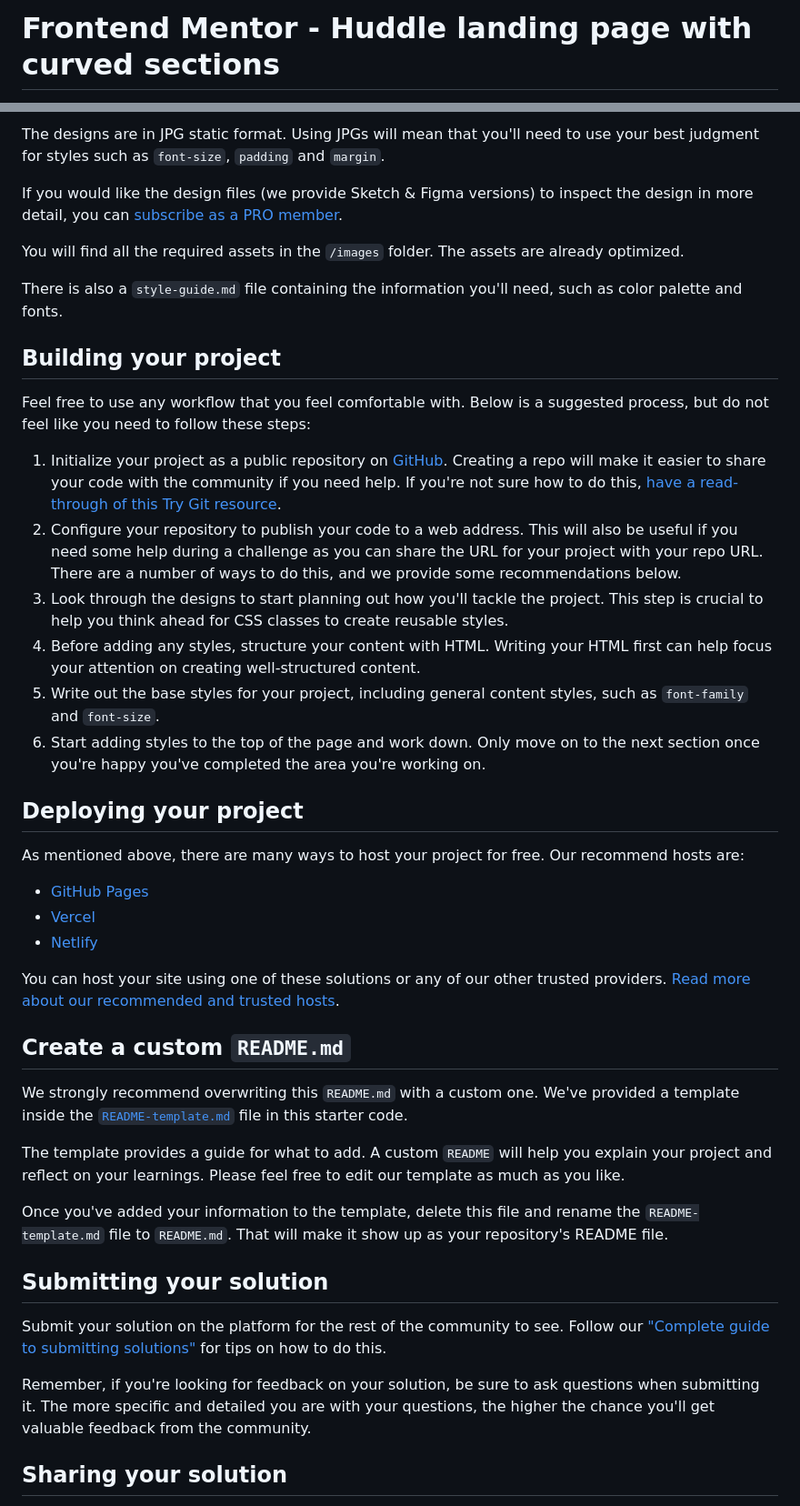
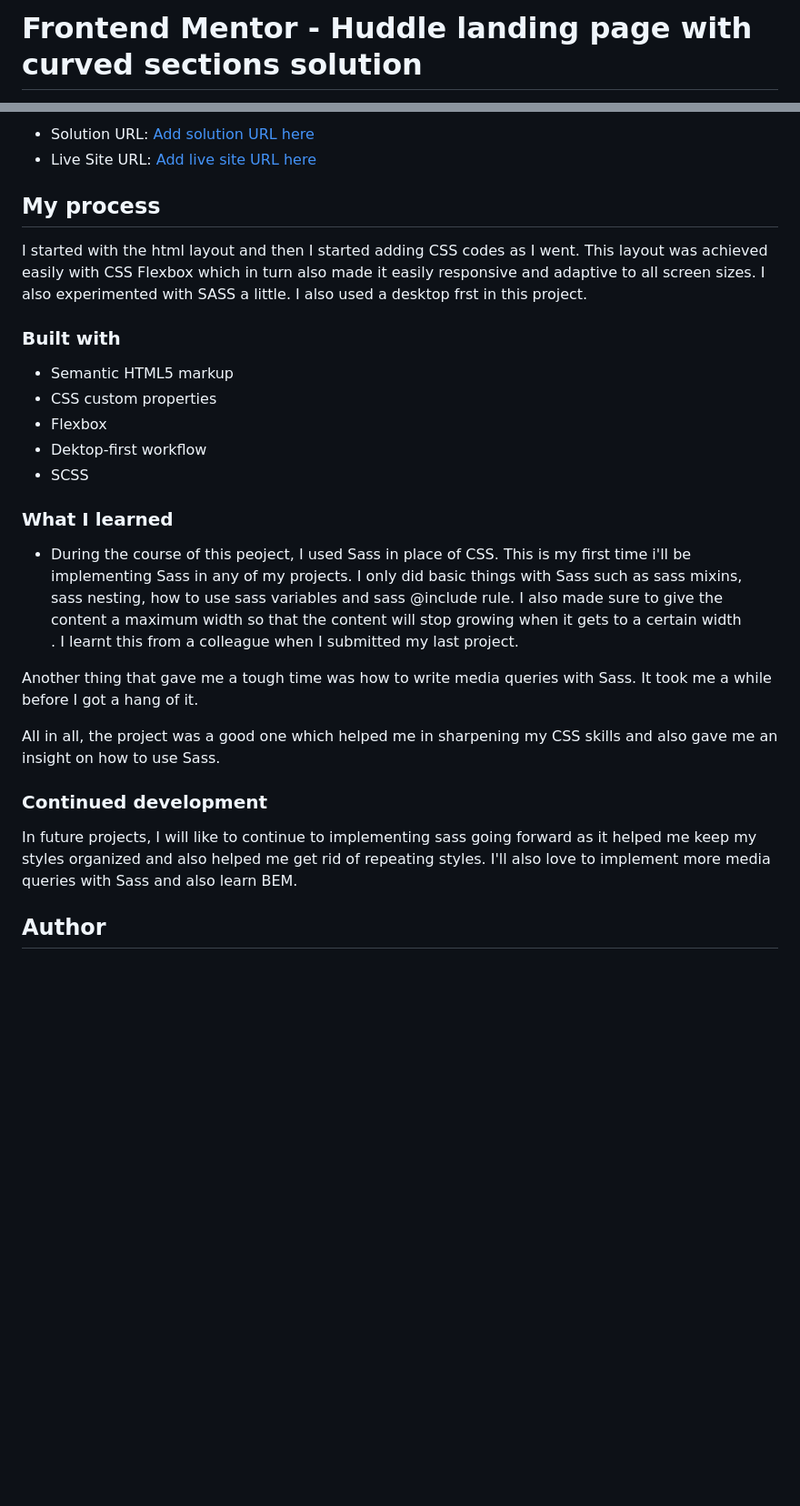
Before and after one commit to jadesolayo/huddle-landing-page-with-curved-sections-master, a Markdown page: README.md, 2 parts joined by grey strips. Shown: that part at 91% size. GitHub-like rendering; blank space fills up the shorter version.

Commit message:
updated read.me file

```diff
--- a/README.md
+++ b/README.md
@@ -1,2 +1,2 @@
-# Frontend Mentor - Huddle landing page with curved sections
+# Frontend Mentor - Huddle landing page with curved sections solution
 
@@ -29,46 +38,31 @@ Your task is to build out the project to the designs inside the `/design` folder
 
-The designs are in JPG static format. Using JPGs will mean that you'll need to use your best judgment for styles such as `font-size`, `padding` and `margin`.
+- Solution URL: [Add solution URL here](https://github.com/jadesolayo/huddle-landing-page-with-curved-sections-master)
+- Live Site URL: [Add live site URL here](https://huddle-landing-page-curved-by-jade.netlify.app/)
 
-If you would like the design files (we provide Sketch & Figma versions) to inspect the design in more detail, you can [subscribe as a PRO member](https://www.frontendmentor.io/pro).
+## My process
+ I started with the html layout and then I started adding CSS codes as I went. This layout was achieved easily with CSS Flexbox which in turn also made it easily responsive and adaptive to all screen sizes. I also experimented with SASS a little. I also used a desktop frst in this project.
 
-You will find all the required assets in the `/images` folder. The assets are already optimized.
+### Built with
 
-There is also a `style-guide.md` file containing the information you'll need, such as color palette and fonts.
+- Semantic HTML5 markup
+- CSS custom properties
+- Flexbox
+- Dektop-first workflow
+- SCSS
 
-## Building your project
 
-Feel free to use any workflow that you feel comfortable with. Below is a suggested process, but do not feel like you need to follow these steps:
+### What I learned
 
-1. Initialize your project as a public repository on [GitHub](https://github.com/). Creating a repo will make it easier to share your code with the community if you need help. If you're not sure how to do this, [have a read-through of this Try Git resource](https://try.github.io/).
-2. Configure your repository to publish your code to a web address. This will also be useful if you need some help during a challenge as you can share the URL for your project with your repo URL. There are a number of ways to do this, and we provide some recommendations below.
-3. Look through the designs to start planning out how you'll tackle the project. This step is crucial to help you think ahead for CSS classes to create reusable styles.
-4. Before adding any styles, structure your content with HTML. Writing your HTML first can help focus your attention on creating well-structured content.
-5. Write out the base styles for your project, including general content styles, such as `font-family` and `font-size`.
-6. Start adding styles to the top of the page and work down. Only move on to the next section once you're happy you've completed the area you're working on.
+- During the course of this peoject, I used Sass in place of CSS. This is my first time i'll be implementing Sass in any of my projects. I only did basic things with Sass such as sass mixins, sass nesting, how to use sass variables and sass @include rule. I also made sure to give the content a maximum width so that the content will stop growing when it gets to a certain width
+. I learnt this from a colleague when I submitted my last project.
 
-## Deploying your project
+Another thing that gave me a tough time was how to write media queries with Sass. It took me a while before I got a hang of it.
 
-As mentioned above, there are many ways to host your project for free. Our recommend hosts are:
+All in all, the project was a good one which helped me in sharpening my CSS skills and also gave me an insight on how to use Sass.
 
-- [GitHub Pages](https://pages.github.com/)
-- [Vercel](https://vercel.com/)
-- [Netlify](https://www.netlify.com/)
+### Continued development
 
-You can host your site using one of these solutions or any of our other trusted providers. [Read more about our recommended and trusted hosts](https://medium.com/frontend-mentor/frontend-mentor-trusted-hosting-providers-bf000dfebe).
+In future projects, I will like to continue to implementing sass going forward as it helped me keep my styles organized and also helped me get rid of repeating styles. I'll also love to implement more media queries with Sass and also learn BEM.
 
-## Create a custom `README.md`
+## Author
 
-We strongly recommend overwriting this `README.md` with a custom one. We've provided a template inside the [`README-template.md`](./README-template.md) file in this starter code.
-
-The template provides a guide for what to add. A custom `README` will help you explain your project and reflect on your learnings. Please feel free to edit our template as much as you like.
-
-Once you've added your information to the template, delete this file and rename the `README-template.md` file to `README.md`. That will make it show up as your repository's README file.
-
-## Submitting your solution
-
-Submit your solution on the platform for the rest of the community to see. Follow our ["Complete guide to submitting solutions"](https://medium.com/frontend-mentor/a-complete-guide-to-submitting-solutions-on-frontend-mentor-ac6384162248) for tips on how to do this.
-
-Remember, if you're looking for feedback on your solution, be sure to ask questions when submitting it. The more specific and detailed you are with your questions, the higher the chance you'll get valuable feedback from the community.
-
-## Sharing your solution
-
```
Also changed, not shown: other parts of README.md (+26 -32 lines), README-template.md (deleted, +0 -111 lines), screenshots/screenshot-desktop.png (added), screenshots/screenshot-mobile.png (added).
